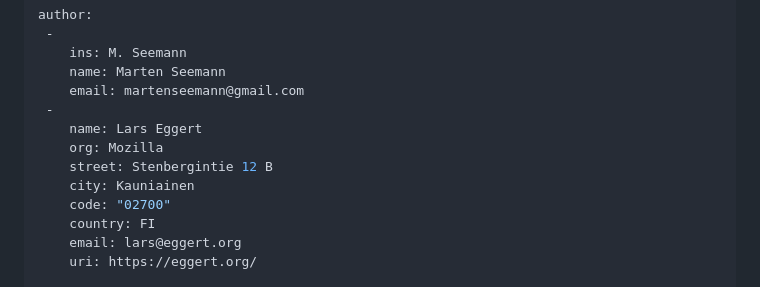
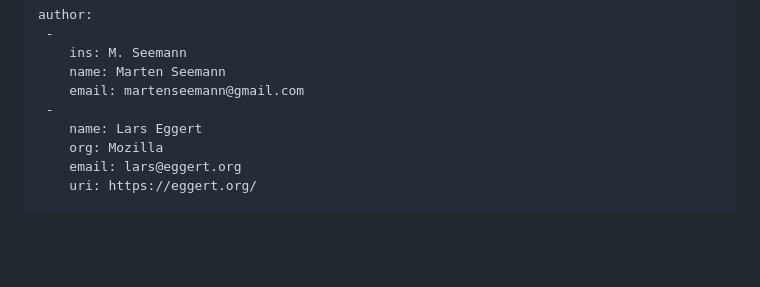
Before and after one commit to marten-seemann/draft-seemann-quic-ppdplpmtud, a Markdown page: draft-seemann-quic-ppdplpmtud.md, the part around the change. Drawn GitHub-style; blank space fills up the shorter version.

```diff
--- a/draft-seemann-quic-ppdplpmtud.md
+++ b/draft-seemann-quic-ppdplpmtud.md
@@ -29,10 +29,6 @@ author:
  -
     name: Lars Eggert
     org: Mozilla
-    street: Stenbergintie 12 B
-    city: Kauniainen
-    code: "02700"
-    country: FI
     email: lars@eggert.org
     uri: https://eggert.org/
 
```
